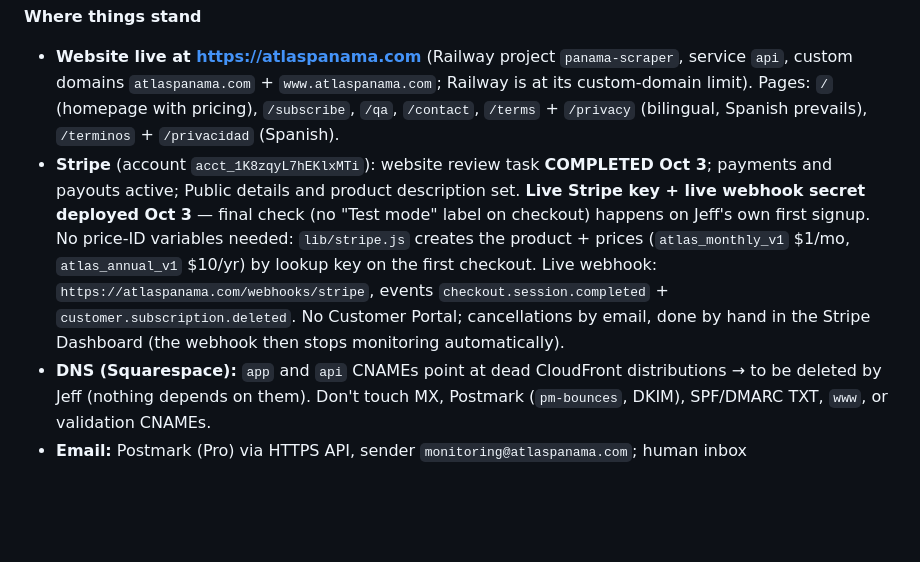
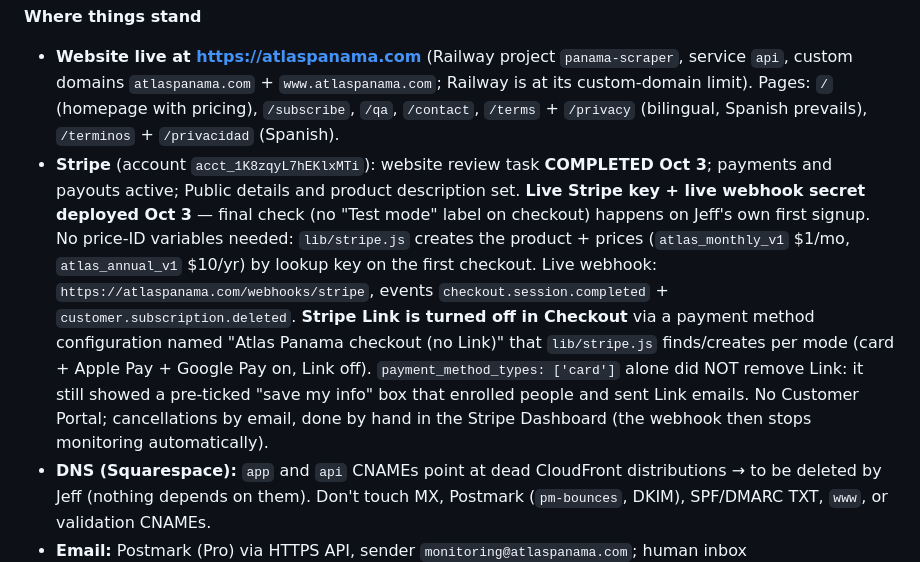
Before and after one commit to JeffFP-Git/Atlas-Panama, a Markdown page: CLAUDE.md, the part around the change. Rendered like a GitHub page; blank space fills up the shorter version.

Commit message:
Note Stripe Link removal approach
Co-Authored-By: Claude Opus 5.5 <noreply@anthropic.com>

```diff
--- a/CLAUDE.md
+++ b/CLAUDE.md
@@ -12,7 +12,7 @@ Atlas Panama (atlaspanama.com) is a subscription service that monitors Panama's
 
 **Where things stand**
 - **Website live at https://atlaspanama.com** (Railway project `panama-scraper`, service `api`, custom domains `atlaspanama.com` + `www.atlaspanama.com`; Railway is at its custom-domain limit). Pages: `/` (homepage with pricing), `/subscribe`, `/qa`, `/contact`, `/terms` + `/privacy` (bilingual, Spanish prevails), `/terminos` + `/privacidad` (Spanish).
-- **Stripe** (account `acct_1K8zqyL7hEKlxMTi`): website review task **COMPLETED Oct 3**; payments and payouts active; Public details and product description set. **Live Stripe key + live webhook secret deployed Oct 3** — final check (no "Test mode" label on checkout) happens on Jeff's own first signup. No price-ID variables needed: `lib/stripe.js` creates the product + prices (`atlas_monthly_v1` $1/mo, `atlas_annual_v1` $10/yr) by lookup key on the first checkout. Live webhook: `https://atlaspanama.com/webhooks/stripe`, events `checkout.session.completed` + `customer.subscription.deleted`. No Customer Portal; cancellations by email, done by hand in the Stripe Dashboard (the webhook then stops monitoring automatically).
+- **Stripe** (account `acct_1K8zqyL7hEKlxMTi`): website review task **COMPLETED Oct 3**; payments and payouts active; Public details and product description set. **Live Stripe key + live webhook secret deployed Oct 3** — final check (no "Test mode" label on checkout) happens on Jeff's own first signup. No price-ID variables needed: `lib/stripe.js` creates the product + prices (`atlas_monthly_v1` $1/mo, `atlas_annual_v1` $10/yr) by lookup key on the first checkout. Live webhook: `https://atlaspanama.com/webhooks/stripe`, events `checkout.session.completed` + `customer.subscription.deleted`. **Stripe Link is turned off in Checkout** via a payment method configuration named "Atlas Panama checkout (no Link)" that `lib/stripe.js` finds/creates per mode (card + Apple Pay + Google Pay on, Link off). `payment_method_types: ['card']` alone did NOT remove Link: it still showed a pre-ticked "save my info" box that enrolled people and sent Link emails. No Customer Portal; cancellations by email, done by hand in the Stripe Dashboard (the webhook then stops monitoring automatically).
 - **DNS (Squarespace):** `app` and `api` CNAMEs point at dead CloudFront distributions → to be deleted by Jeff (nothing depends on them). Don't touch MX, Postmark (`pm-bounces`, DKIM), SPF/DMARC TXT, `www`, or validation CNAMEs.
 - **Email:** Postmark (Pro) via HTTPS API, sender `monitoring@atlaspanama.com`; human inbox `operations@atlaspanama.com` (Google Workspace).
 - **RP accounts:** 3 configured in Railway (#4 pending, not blocking). `RP_LOGINS_PAUSED=0`.
```
